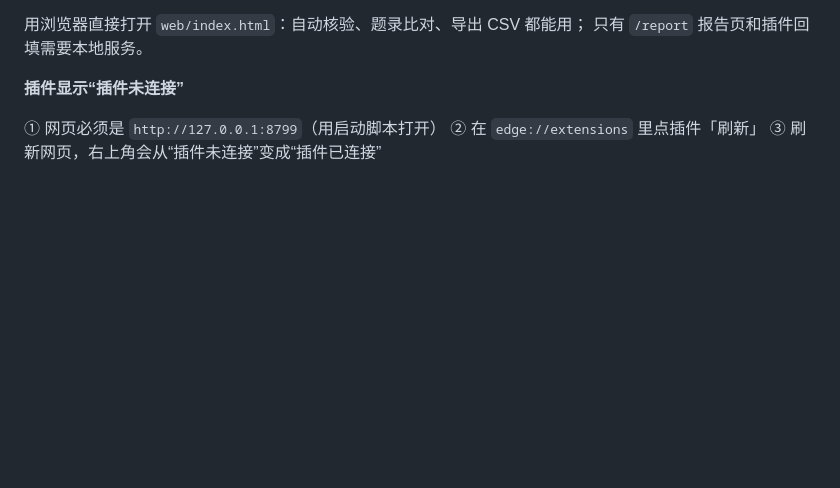
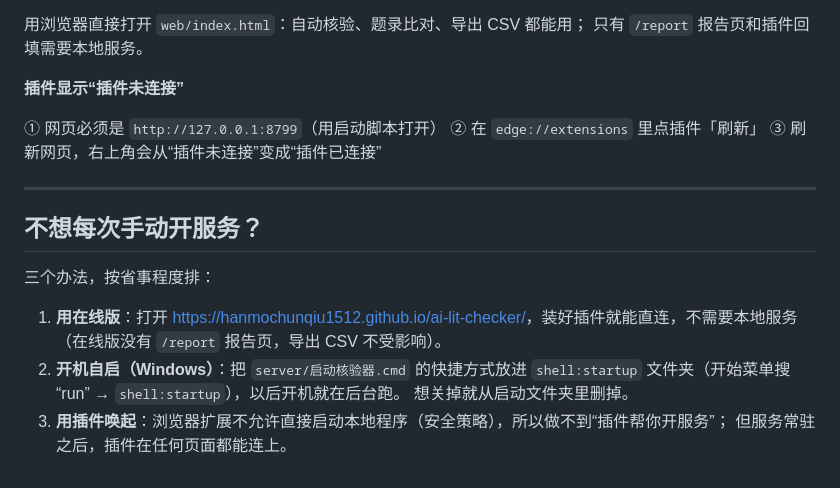
Before and after one commit to HanmoChunqiu1512/ai-lit-checker, a Markdown page: README.md, the part around the change. GitHub-like rendering; blank space fills up the shorter version.

Commit message:
fix(v1.0.2): README.md

```diff
--- a/README.md
+++ b/README.md
@@ -162,3 +162,17 @@ MIT
 ① 网页必须是 `http://127.0.0.1:8799`（用启动脚本打开）
 ② 在 `edge://extensions` 里点插件「刷新」
 ③ 刷新网页，右上角会从“插件未连接”变成“插件已连接”
+
+---
+
+## 不想每次手动开服务？
+
+三个办法，按省事程度排：
+
+1. **用在线版**：打开 <https://hanmochunqiu1512.github.io/ai-lit-checker/>，装好插件就能直连，不需要本地服务
+   （在线版没有 `/report` 报告页，导出 CSV 不受影响）。
+2. **开机自启（Windows）**：把 `server/启动核验器.cmd` 的快捷方式放进
+   `shell:startup` 文件夹（开始菜单搜 “run” → `shell:startup`），以后开机就在后台跑。
+   想关掉就从启动文件夹里删掉。
+3. **用插件唤起**：浏览器扩展不允许直接启动本地程序（安全策略），所以做不到“插件帮你开服务”；
+   但服务常驻之后，插件在任何页面都能连上。
```
